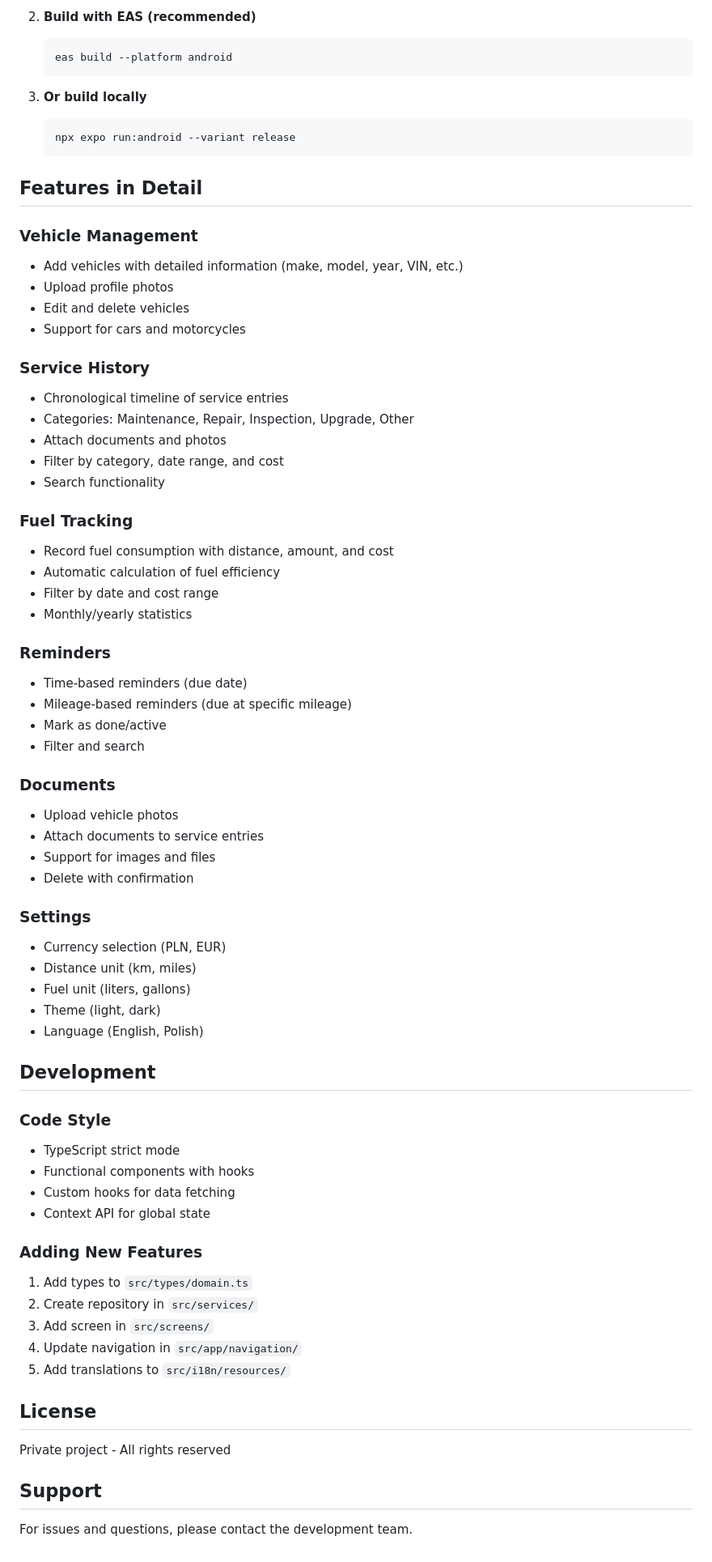
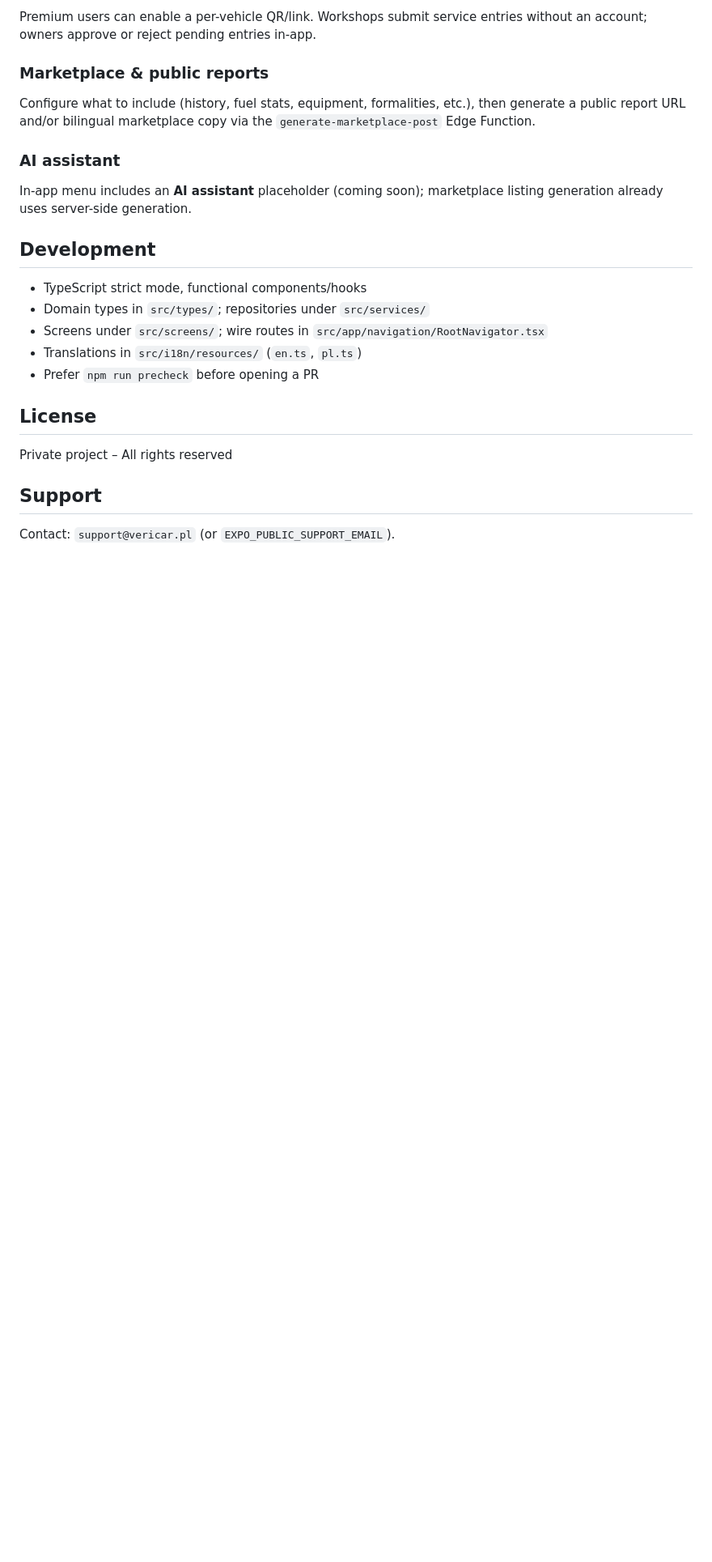
Before and after one commit to Kewinsky/vehico-mobile, a Markdown page: README.md, the part around one of its changes. Shown at 81% size. Rendered like a GitHub page; blank space fills up the shorter version.

````diff
--- a/README.md
+++ b/README.md
@@ -208,82 +220,26 @@ See `supabase/schema.sql` for the complete schema with RLS policies.
 
-2. **Build with EAS (recommended)**
+Premium users can enable a per-vehicle QR/link. Workshops submit service entries without an account; owners approve or reject pending entries in-app.
 
-   ```bash
-   eas build --platform android
-   ```
+### Marketplace & public reports
 
-3. **Or build locally**
-   ```bash
-   npx expo run:android --variant release
-   ```
+Configure what to include (history, fuel stats, equipment, formalities, etc.), then generate a public report URL and/or bilingual marketplace copy via the `generate-marketplace-post` Edge Function.
 
-## Features in Detail
+### AI assistant
 
-### Vehicle Management
-
-- Add vehicles with detailed information (make, model, year, VIN, etc.)
-- Upload profile photos
-- Edit and delete vehicles
-- Support for cars and motorcycles
-
-### Service History
-
-- Chronological timeline of service entries
-- Categories: Maintenance, Repair, Inspection, Upgrade, Other
-- Attach documents and photos
-- Filter by category, date range, and cost
-- Search functionality
-
-### Fuel Tracking
-
-- Record fuel consumption with distance, amount, and cost
-- Automatic calculation of fuel efficiency
-- Filter by date and cost range
-- Monthly/yearly statistics
-
-### Reminders
-
-- Time-based reminders (due date)
-- Mileage-based reminders (due at specific mileage)
-- Mark as done/active
-- Filter and search
-
-### Documents
-
-- Upload vehicle photos
-- Attach documents to service entries
-- Support for images and files
-- Delete with confirmation
-
-### Settings
-
-- Currency selection (PLN, EUR)
-- Distance unit (km, miles)
-- Fuel unit (liters, gallons)
-- Theme (light, dark)
-- Language (English, Polish)
+In-app menu includes an **AI assistant** placeholder (coming soon); marketplace listing generation already uses server-side generation.
 
 ## Development
 
-### Code Style
-
-- TypeScript strict mode
-- Functional components with hooks
-- Custom hooks for data fetching
-- Context API for global state
-
-### Adding New Features
-
-1. Add types to `src/types/domain.ts`
-2. Create repository in `src/services/`
-3. Add screen in `src/screens/`
-4. Update navigation in `src/app/navigation/`
-5. Add translations to `src/i18n/resources/`
+- TypeScript strict mode, functional components/hooks
+- Domain types in `src/types/`; repositories under `src/services/`
+- Screens under `src/screens/`; wire routes in `src/app/navigation/RootNavigator.tsx`
+- Translations in `src/i18n/resources/` (`en.ts`, `pl.ts`)
+- Prefer `npm run precheck` before opening a PR
 
 ## License
 
-Private project - All rights reserved
+Private project – All rights reserved
 
 ## Support
 
-For issues and questions, please contact the development team.
+Contact: `support@vericar.pl` (or `EXPO_PUBLIC_SUPPORT_EMAIL`).
````
Also changed, not shown: other parts of README.md (+130 -118 lines).
